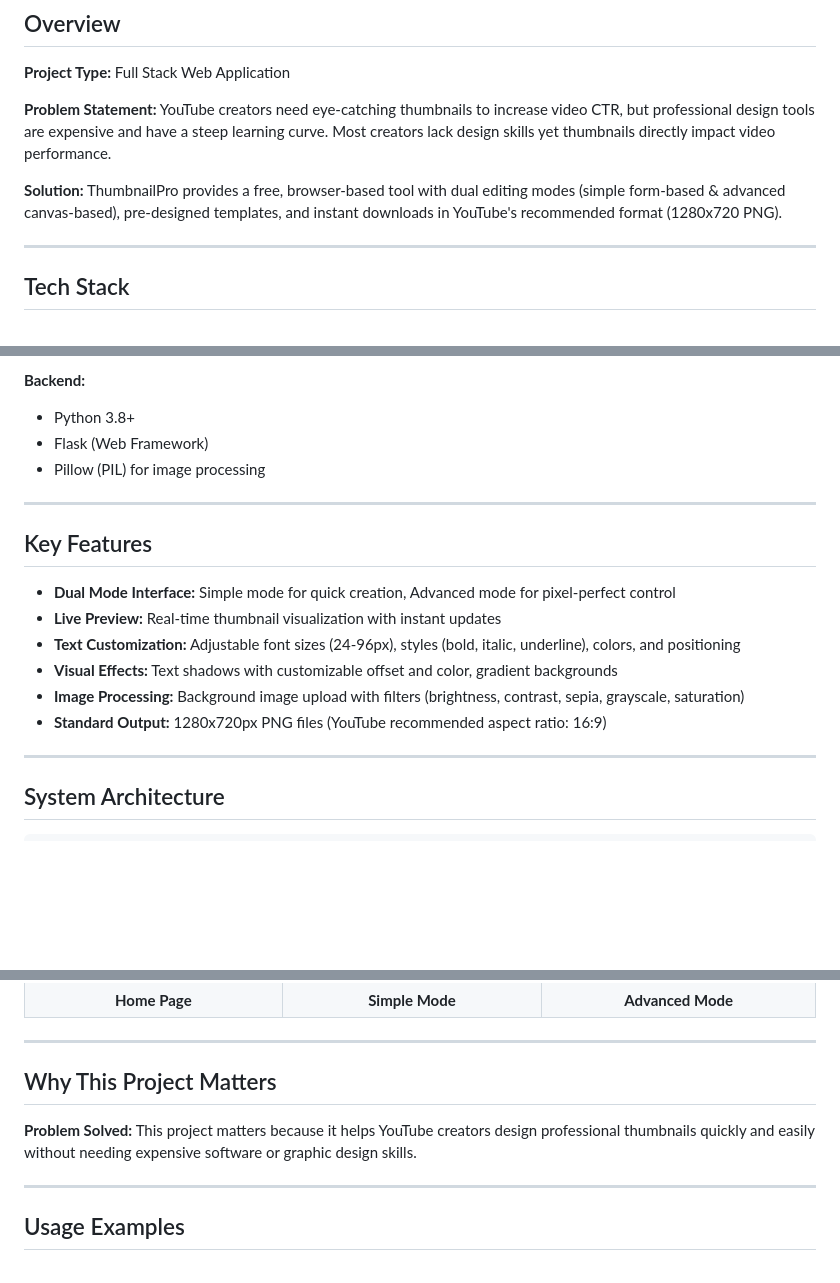
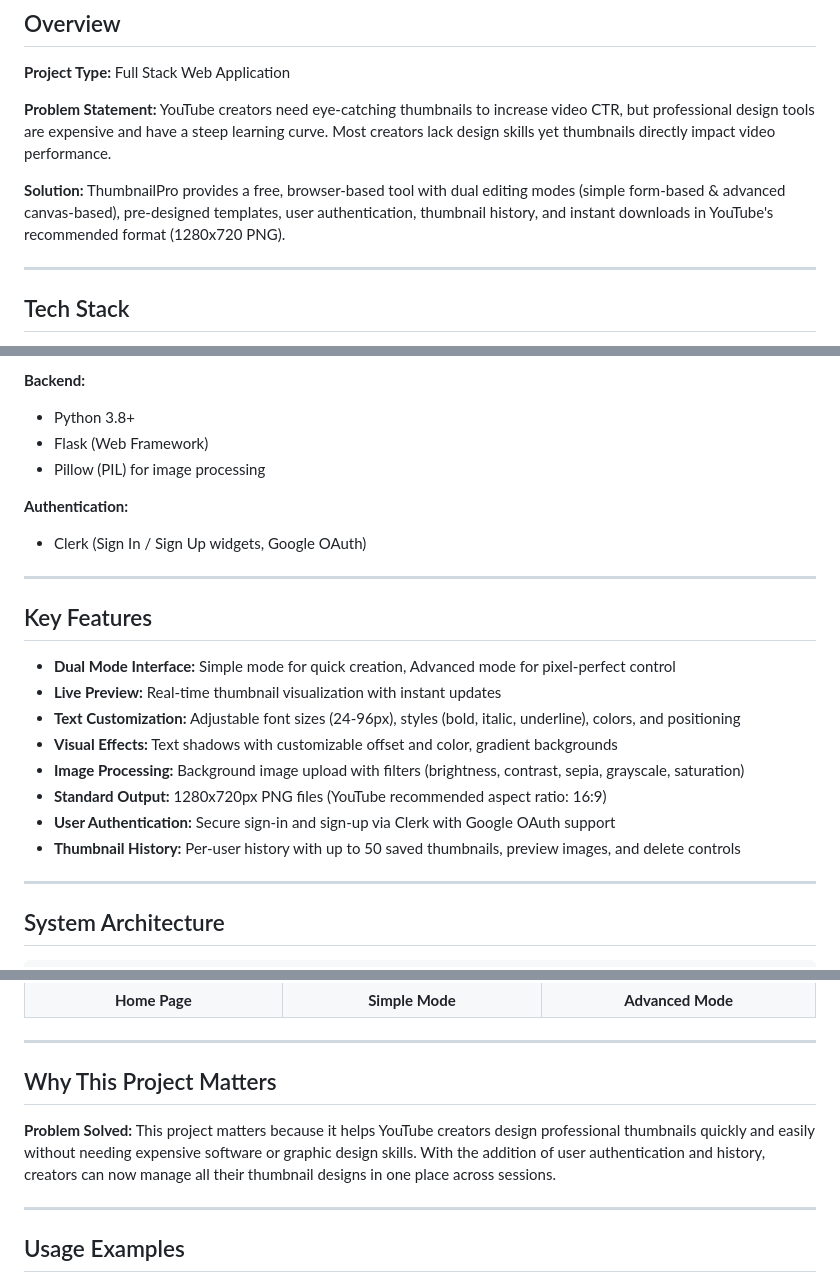
Before and after one commit to Abhi930941/YouTube-Thumbnail, a Markdown page: README.md, 3 parts joined by grey strips. GitHub-like rendering; blank space fills up the shorter version.

```diff
--- a/README.md
+++ b/README.md
@@ -8,7 +8,7 @@ A web-based tool that enables content creators to design professional YouTube th
 
 **Problem Statement:** YouTube creators need eye-catching thumbnails to increase video CTR, but professional design tools are expensive and have a steep learning curve. Most creators lack design skills yet thumbnails directly impact video performance.
 
-**Solution:** ThumbnailPro provides a free, browser-based tool with dual editing modes (simple form-based & advanced canvas-based), pre-designed templates, and instant downloads in YouTube's recommended format (1280x720 PNG).
+**Solution:** ThumbnailPro provides a free, browser-based tool with dual editing modes (simple form-based & advanced canvas-based), pre-designed templates, user authentication, thumbnail history, and instant downloads in YouTube's recommended format (1280x720 PNG).
 
 ---
 
@@ -24,6 +24,9 @@ A web-based tool that enables content creators to design professional YouTube th
 - Flask (Web Framework)
 - Pillow (PIL) for image processing
 
+**Authentication:**
+- Clerk (Sign In / Sign Up widgets, Google OAuth)
+
 ---
 
 ## Key Features
@@ -34,6 +37,8 @@ A web-based tool that enables content creators to design professional YouTube th
 - **Visual Effects:** Text shadows with customizable offset and color, gradient backgrounds
 - **Image Processing:** Background image upload with filters (brightness, contrast, sepia, grayscale, saturation)
 - **Standard Output:** 1280x720px PNG files (YouTube recommended aspect ratio: 16:9)
+- **User Authentication:** Secure sign-in and sign-up via Clerk with Google OAuth support
+- **Thumbnail History:** Per-user history with up to 50 saved thumbnails, preview images, and delete controls
 
 ---
 
@@ -125,14 +148,12 @@ youtube-thumbnail-generator/
 </table>
 
 
-
-
 ---
 
 ## Why This Project Matters
 
 **Problem Solved:**
-This project matters because it helps YouTube creators design professional thumbnails quickly and easily without needing expensive software or graphic design skills.
+This project matters because it helps YouTube creators design professional thumbnails quickly and easily without needing expensive software or graphic design skills. With the addition of user authentication and history, creators can now manage all their thumbnail designs in one place across sessions.
 
 ---
 
```
Also changed, not shown: other parts of README.md (+31 -0 lines).
